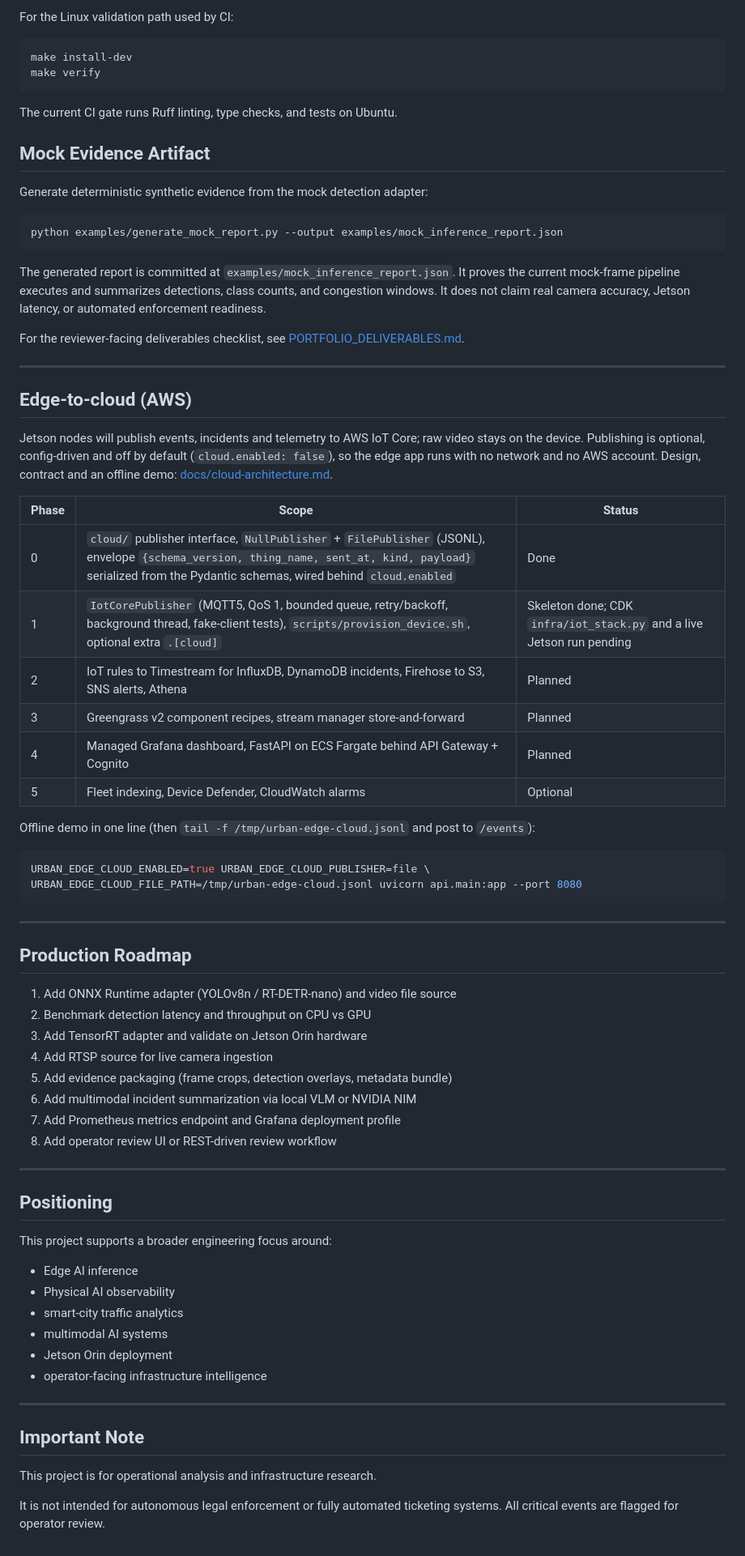
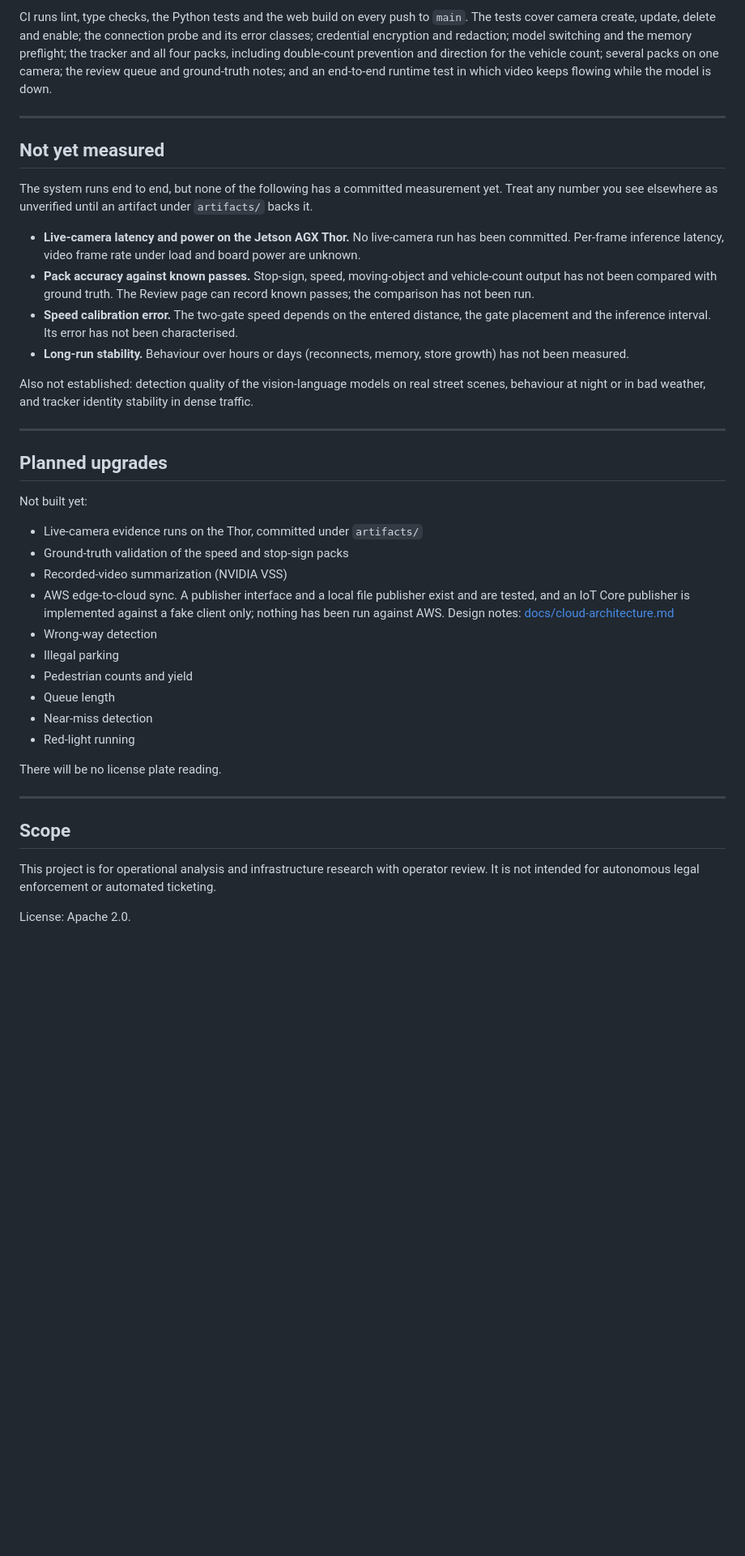
Before and after one commit to obiedeh/urban-edge-vision-analytics, a Markdown page: README.md, the part around one of its changes. Shown at 81% size. Rendered like a GitHub page; blank space fills up the shorter version.

````diff
--- a/README.md
+++ b/README.md
@@ -259,82 +126,43 @@ PYTEST_DISABLE_PLUGIN_AUTOLOAD=1 pytest
 ```
 
-For the Linux validation path used by CI:
-
-```bash
-make install-dev
-make verify
-```
-
-The current CI gate runs Ruff linting, type checks, and tests on Ubuntu.
-
-## Mock Evidence Artifact
-
-Generate deterministic synthetic evidence from the mock detection adapter:
-
-```bash
-python examples/generate_mock_report.py --output examples/mock_inference_report.json
-```
-
-The generated report is committed at `examples/mock_inference_report.json`. It proves the current mock-frame pipeline executes and summarizes detections, class counts, and congestion windows. It does not claim real camera accuracy, Jetson latency, or automated enforcement readiness.
-
-For the reviewer-facing deliverables checklist, see [PORTFOLIO_DELIVERABLES.md](PORTFOLIO_DELIVERABLES.md).
+CI runs lint, type checks, the Python tests and the web build on every push to `main`. The tests cover camera create, update, delete and enable; the connection probe and its error classes; credential encryption and redaction; model switching and the memory preflight; the tracker and all four packs, including double-count prevention and direction for the vehicle count; several packs on one camera; the review queue and ground-truth notes; and an end-to-end runtime test in which video keeps flowing while the model is down.
 
 ---
 
-## Edge-to-cloud (AWS)
+## Not yet measured
 
-Jetson nodes will publish events, incidents and telemetry to AWS IoT Core;
-raw video stays on the device. Publishing is optional, config-driven and off
-by default (`cloud.enabled: false`), so the edge app runs with no network and
-no AWS account. Design, contract and an offline demo: [docs/cloud-architecture.md](docs/cloud-architecture.md).
+The system runs end to end, but none of the following has a committed measurement yet. Treat any number you see elsewhere as unverified until an artifact under `artifacts/` backs it.
 
-| Phase | Scope | Status |
-|---|---|---|
-| 0 | `cloud/` publisher interface, `NullPublisher` + `FilePublisher` (JSONL), envelope `{schema_version, thing_name, sent_at, kind, payload}` serialized from the Pydantic schemas, wired behind `cloud.enabled` | Done |
-| 1 | `IotCorePublisher` (MQTT5, QoS 1, bounded queue, retry/backoff, background thread, fake-client tests), `scripts/provision_device.sh`, optional extra `.[cloud]` | Skeleton done; CDK `infra/iot_stack.py` and a live Jetson run pending |
-| 2 | IoT rules to Timestream for InfluxDB, DynamoDB incidents, Firehose to S3, SNS alerts, Athena | Planned |
-| 3 | Greengrass v2 component recipes, stream manager store-and-forward | Planned |
-| 4 | Managed Grafana dashboard, FastAPI on ECS Fargate behind API Gateway + Cognito | Planned |
-| 5 | Fleet indexing, Device Defender, CloudWatch alarms | Optional |
+- **Live-camera latency and power on the Jetson AGX Thor.** No live-camera run has been committed. Per-frame inference latency, video frame rate under load and board power are unknown.
+- **Pack accuracy against known passes.** Stop-sign, speed, moving-object and vehicle-count output has not been compared with ground truth. The Review page can record known passes; the comparison has not been run.
+- **Speed calibration error.** The two-gate speed depends on the entered distance, the gate placement and the inference interval. Its error has not been characterised.
+- **Long-run stability.** Behaviour over hours or days (reconnects, memory, store growth) has not been measured.
 
-Offline demo in one line (then `tail -f /tmp/urban-edge-cloud.jsonl` and post to `/events`):
-
-```bash
-URBAN_EDGE_CLOUD_ENABLED=true URBAN_EDGE_CLOUD_PUBLISHER=file \
-URBAN_EDGE_CLOUD_FILE_PATH=/tmp/urban-edge-cloud.jsonl uvicorn api.main:app --port 8080
-```
+Also not established: detection quality of the vision-language models on real street scenes, behaviour at night or in bad weather, and tracker identity stability in dense traffic.
 
 ---
 
-## Production Roadmap
+## Planned upgrades
 
-1. Add ONNX Runtime adapter (YOLOv8n / RT-DETR-nano) and video file source
-2. Benchmark detection latency and throughput on CPU vs GPU
-3. Add TensorRT adapter and validate on Jetson Orin hardware
-4. Add RTSP source for live camera ingestion
-5. Add evidence packaging (frame crops, detection overlays, metadata bundle)
-6. Add multimodal incident summarization via local VLM or NVIDIA NIM
-7. Add Prometheus metrics endpoint and Grafana deployment profile
-8. Add operator review UI or REST-driven review workflow
+Not built yet:
+
+- Live-camera evidence runs on the Thor, committed under `artifacts/`
+- Ground-truth validation of the speed and stop-sign packs
+- Recorded-video summarization (NVIDIA VSS)
+- AWS edge-to-cloud sync. A publisher interface and a local file publisher exist and are tested, and an IoT Core publisher is implemented against a fake client only; nothing has been run against AWS. Design notes: [docs/cloud-architecture.md](docs/cloud-architecture.md)
+- Wrong-way detection
+- Illegal parking
+- Pedestrian counts and yield
+- Queue length
+- Near-miss detection
+- Red-light running
+
+There will be no license plate reading.
 
 ---
 
-## Positioning
+## Scope
 
-This project supports a broader engineering focus around:
+This project is for operational analysis and infrastructure research with operator review. It is not intended for autonomous legal enforcement or automated ticketing.
 
-- Edge AI inference
-- Physical AI observability
-- smart-city traffic analytics
-- multimodal AI systems
-- Jetson Orin deployment
-- operator-facing infrastructure intelligence
-
----
-
-## Important Note
-
-This project is for operational analysis and infrastructure research.
-
-It is not intended for autonomous legal enforcement or fully automated ticketing systems.
-All critical events are flagged for operator review.
+License: Apache 2.0.
````
Also changed, not shown: other parts of README.md (+80 -213 lines).
